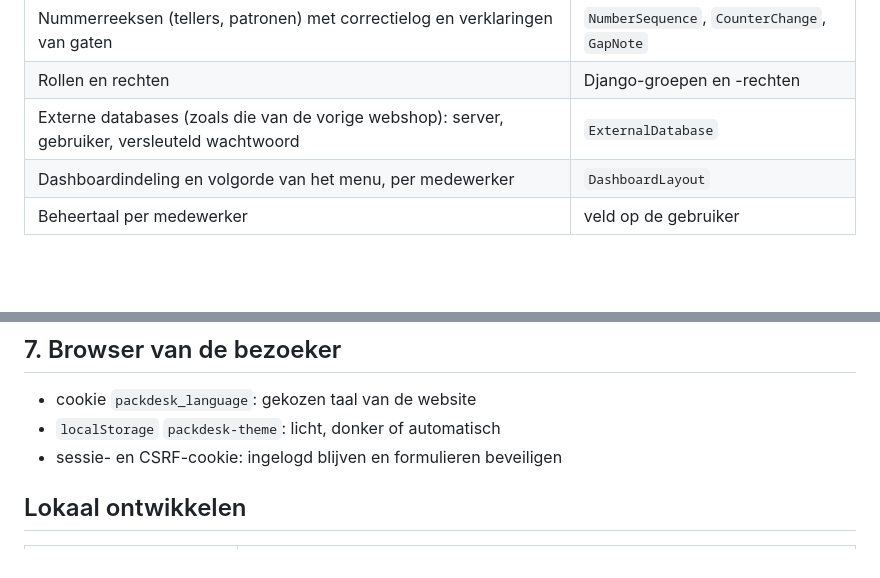
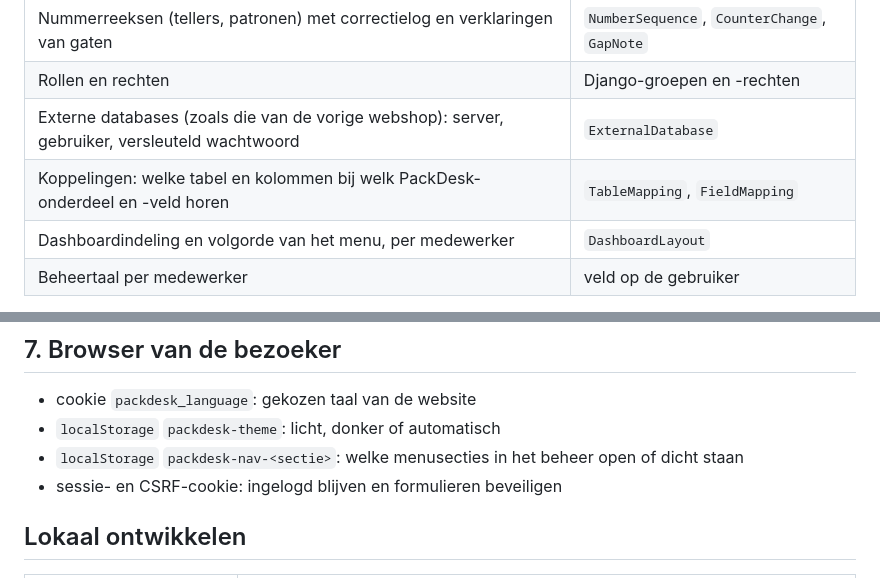
Before and after one commit to Fritz4all/packdesk, a Markdown page: docs/opslag.md, 2 parts joined by grey strips. Rendered like a GitHub page; blank space fills up the shorter version.

```diff
--- a/docs/opslag.md
+++ b/docs/opslag.md
@@ -52,6 +52,7 @@ waar de vorige webshop draait. Hier staat bijna alles.
 | Nummerreeksen (tellers, patronen) met correctielog en verklaringen van gaten | `NumberSequence`, `CounterChange`, `GapNote` |
 | Rollen en rechten | Django-groepen en -rechten |
 | Externe databases (zoals die van de vorige webshop): server, gebruiker, versleuteld wachtwoord | `ExternalDatabase` |
+| Koppelingen: welke tabel en kolommen bij welk PackDesk-onderdeel en -veld horen | `TableMapping`, `FieldMapping` |
 | Dashboardindeling en volgorde van het menu, per medewerker | `DashboardLayout` |
 | Beheertaal per medewerker | veld op de gebruiker |
 
@@ -123,6 +124,7 @@ kan altijd worden weggegooid en opnieuw gebouwd.
 
 - cookie `packdesk_language`: gekozen taal van de website
 - `localStorage` `packdesk-theme`: licht, donker of automatisch
+- `localStorage` `packdesk-nav-<sectie>`: welke menusecties in het beheer open of dicht staan
 - sessie- en CSRF-cookie: ingelogd blijven en formulieren beveiligen
 
 ## Lokaal ontwikkelen
```
Also changed, not shown: README.md (+32 -11 lines).
